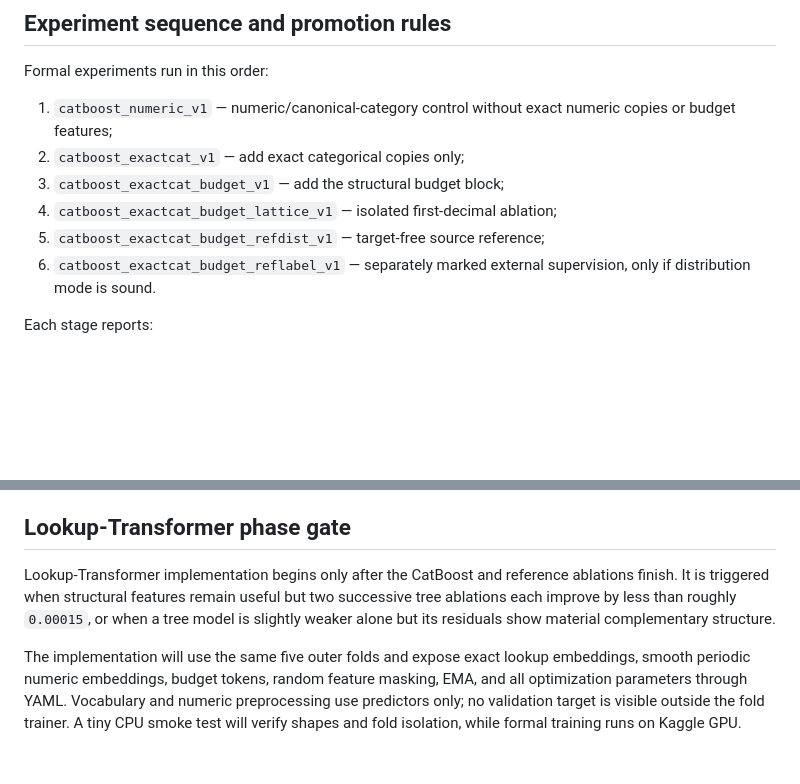
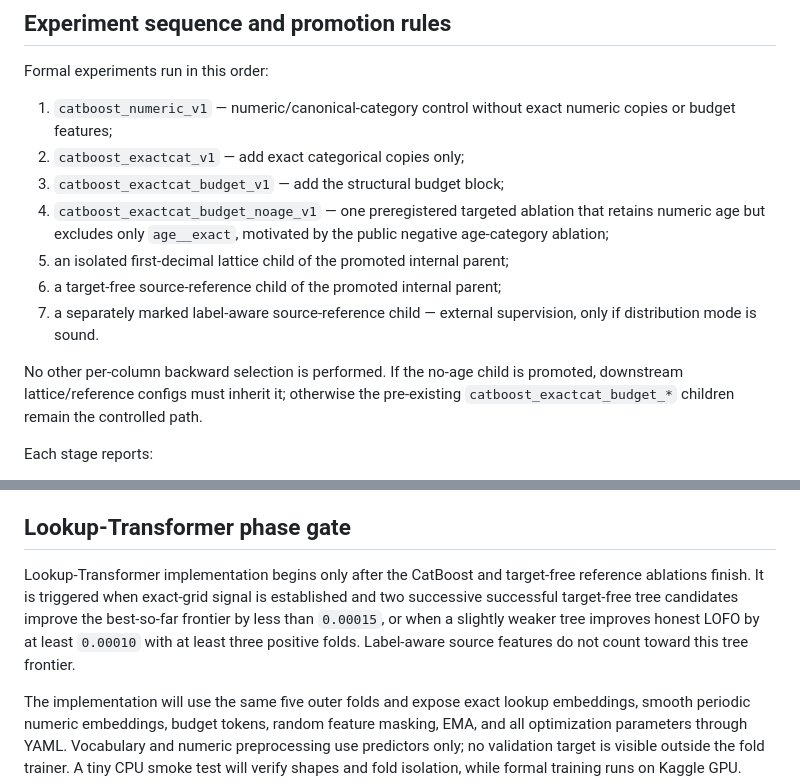
Before and after one commit to luoyiti/Kaggle-Predicting-Smartphone-Addiction, a Markdown page: docs/plans/2026-08-18-structural-feature-engineering-design.md, 2 parts joined by grey strips. Drawn GitHub-style; blank space fills up the shorter version.

Commit message:
Document targeted no-age ablation gate

```diff
--- a/docs/plans/2026-08-18-structural-feature-engineering-design.md
+++ b/docs/plans/2026-08-18-structural-feature-engineering-design.md
@@ -202,10 +202,17 @@ Formal experiments run in this order:
    numeric copies or budget features;
 2. `catboost_exactcat_v1` — add exact categorical copies only;
 3. `catboost_exactcat_budget_v1` — add the structural budget block;
-4. `catboost_exactcat_budget_lattice_v1` — isolated first-decimal ablation;
-5. `catboost_exactcat_budget_refdist_v1` — target-free source reference;
-6. `catboost_exactcat_budget_reflabel_v1` — separately marked external
+4. `catboost_exactcat_budget_noage_v1` — one preregistered targeted ablation
+   that retains numeric age but excludes only `age__exact`, motivated by the
+   public negative age-category ablation;
+5. an isolated first-decimal lattice child of the promoted internal parent;
+6. a target-free source-reference child of the promoted internal parent;
+7. a separately marked label-aware source-reference child — external
    supervision, only if distribution mode is sound.
+
+No other per-column backward selection is performed. If the no-age child is
+promoted, downstream lattice/reference configs must inherit it; otherwise the
+pre-existing `catboost_exactcat_budget_*` children remain the controlled path.
 
 Each stage reports:
 
@@ -224,11 +231,12 @@ test prediction.
 
 ## Lookup-Transformer phase gate
 
-Lookup-Transformer implementation begins only after the CatBoost and reference
-ablations finish. It is triggered when structural features remain useful but two
-successive tree ablations each improve by less than roughly `0.00015`, or when a
-tree model is slightly weaker alone but its residuals show material complementary
-structure.
+Lookup-Transformer implementation begins only after the CatBoost and target-free
+reference ablations finish. It is triggered when exact-grid signal is established
+and two successive successful target-free tree candidates improve the best-so-far
+frontier by less than `0.00015`, or when a slightly weaker tree improves honest
+LOFO by at least `0.00010` with at least three positive folds. Label-aware source
+features do not count toward this tree frontier.
 
 The implementation will use the same five outer folds and expose exact lookup
 embeddings, smooth periodic numeric embeddings, budget tokens, random feature
```
